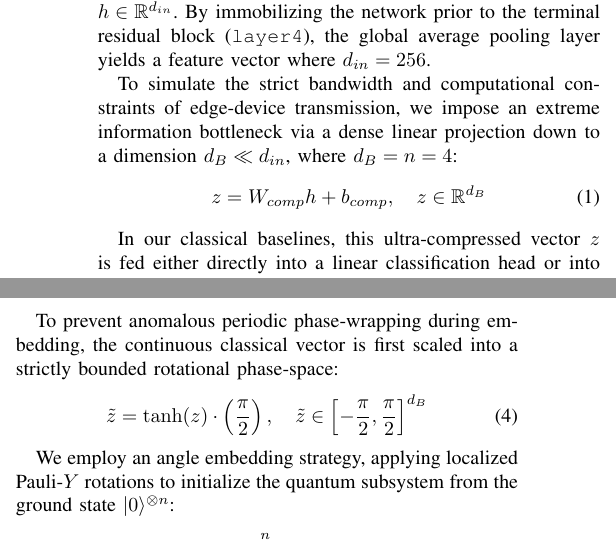
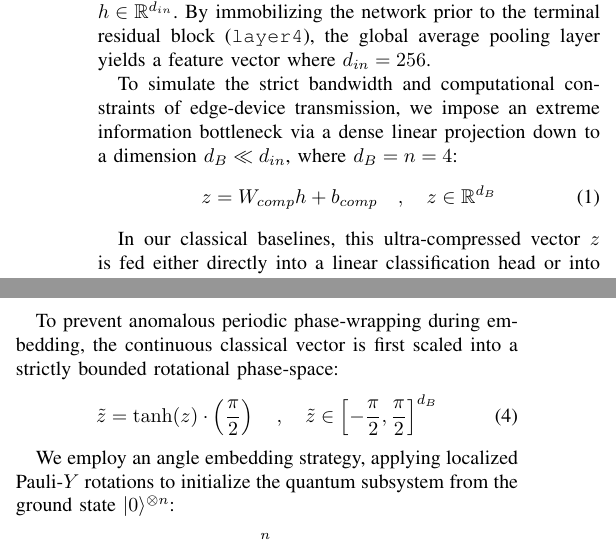
Before and after one commit to anishfelixm/quantum-classical-expressivity, a LaTeX paper (paper/main.tex): two parts of the columns of page 3 of 9, joined at a grey line, cut so that both start at the same text. Compiled offline with pdfLaTeX.

Commit message:
feat : formatting fixes

```diff
--- a/paper/main.tex
+++ b/paper/main.tex
@@ -83,7 +83,7 @@ Let the pre-trained, truncated ResNet-18 backbone act as a generalized feature e
 
 To simulate the strict bandwidth and computational constraints of edge-device transmission, we impose an extreme information bottleneck via a dense linear projection down to a dimension $d_B \ll d_{in}$, where $d_B = n = 4$:
 \begin{equation} \label{eq:projection_definition}
-    z = W_{comp} h + b_{comp}, \quad z \in \mathbb{R}^{d_B}
+    z = W_{comp} h + b_{comp}\quad, \quad z \in \mathbb{R}^{d_B}
 \end{equation}
 
 In our classical baselines, this ultra-compressed vector $z$ is fed either directly into a linear classification head or into a multi-layer perceptron (MLP) utilizing a Gaussian Error Linear Unit (GELU)~\cite{hendrycks2016gelu} activation to test classical non-linear expressivity:
@@ -99,7 +99,7 @@ The Hybrid Quantum-Classical architecture (HQCNN) aims to resolve this topologic
 
 To prevent anomalous periodic phase-wrapping during embedding, the continuous classical vector is first scaled into a strictly bounded rotational phase-space:
 \begin{equation} \label{eq:tanh_scaling}
-    \tilde{z} = \tanh(z) \cdot \left(\frac{\pi}{2}\right), \quad \tilde{z} \in \left[-\frac{\pi}{2}, \frac{\pi}{2}\right]^{d_B}
+    \tilde{z} = \tanh(z) \cdot \left(\frac{\pi}{2}\right)\quad, \quad \tilde{z} \in \left[-\frac{\pi}{2}, \frac{\pi}{2}\right]^{d_B}
 \end{equation}
 
 We employ an angle embedding strategy, applying localized Pauli-$Y$ rotations to initialize the quantum subsystem from the ground state $|0\rangle^{\otimes n}$:
```
Also changed, not shown: paper/main.tex (2 more changed lines).
